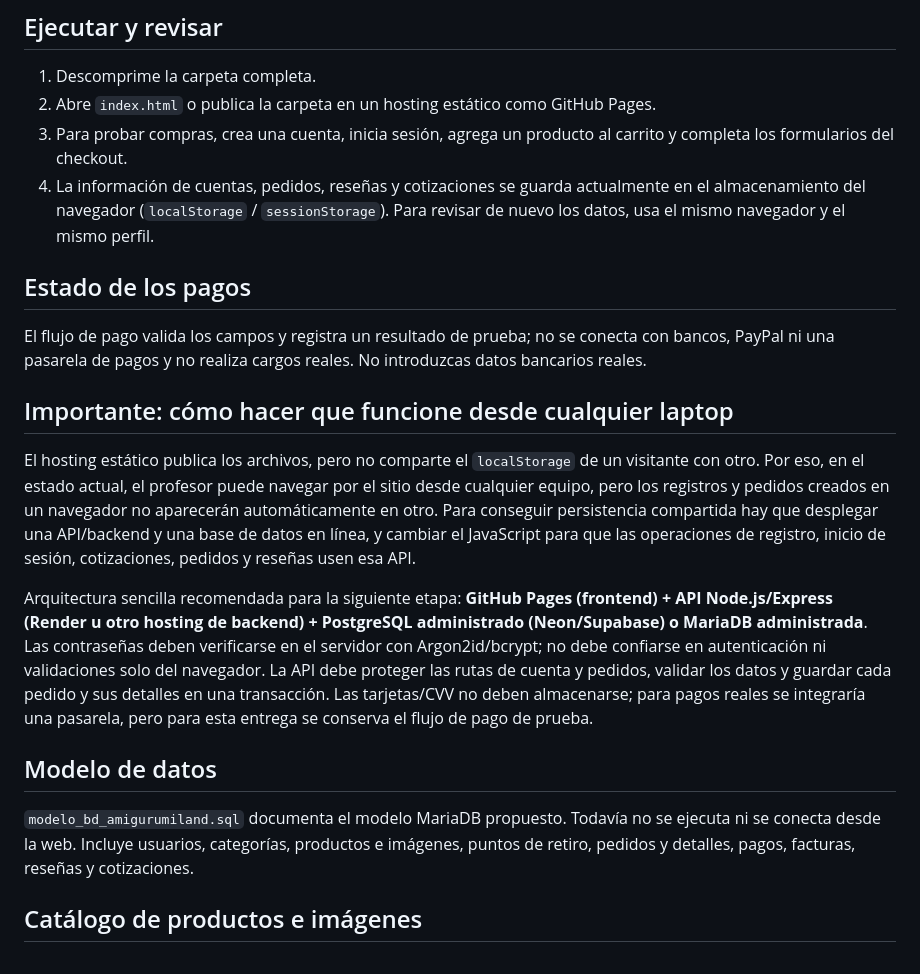
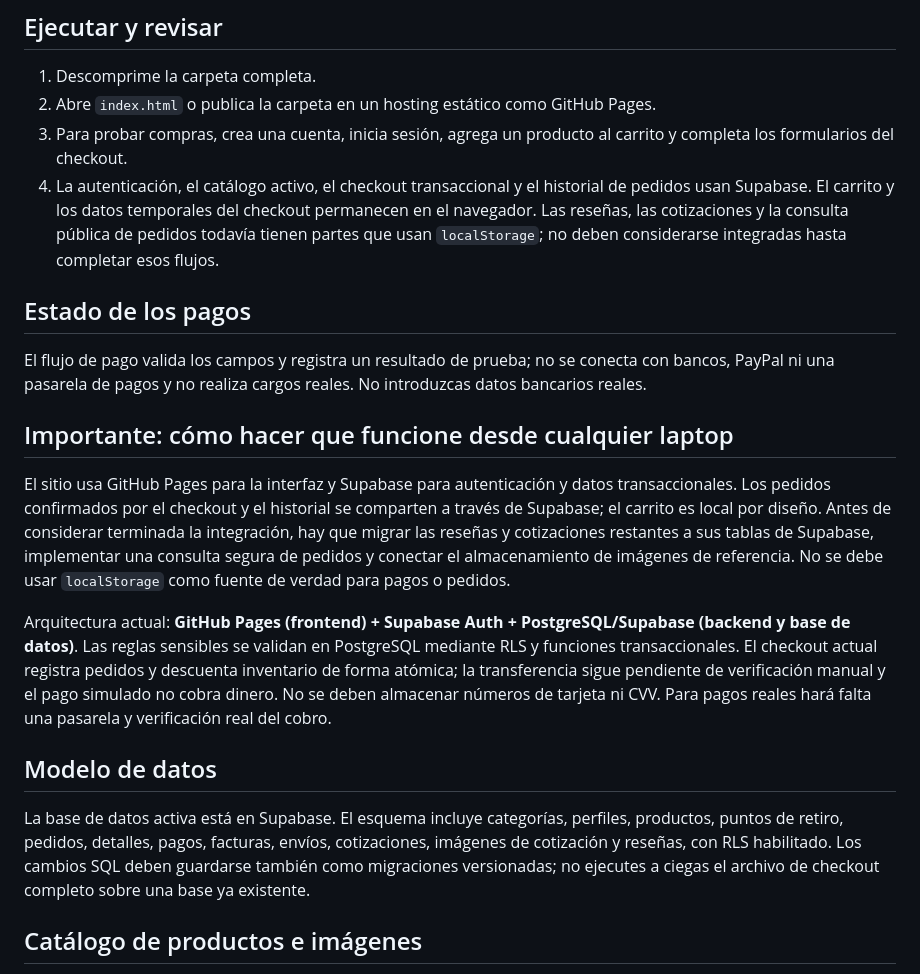
Before and after one commit to daphneolsen7-commits/Amigurumiland.github.io, a Markdown page: README.md, the part around the change. Rendered like a GitHub page.

Commit message:
Document current Supabase integration and remaining work

```diff
--- a/README.md
+++ b/README.md
@@ -7,7 +7,7 @@ Sitio web de comercio electrónico de amigurumis. Incluye catálogo y filtros, p
 1. Descomprime la carpeta completa.
 2. Abre `index.html` o publica la carpeta en un hosting estático como GitHub Pages.
 3. Para probar compras, crea una cuenta, inicia sesión, agrega un producto al carrito y completa los formularios del checkout.
-4. La información de cuentas, pedidos, reseñas y cotizaciones se guarda actualmente en el almacenamiento del navegador (`localStorage` / `sessionStorage`). Para revisar de nuevo los datos, usa el mismo navegador y el mismo perfil.
+4. La autenticación, el catálogo activo, el checkout transaccional y el historial de pedidos usan Supabase. El carrito y los datos temporales del checkout permanecen en el navegador. Las reseñas, las cotizaciones y la consulta pública de pedidos todavía tienen partes que usan `localStorage`; no deben considerarse integradas hasta completar esos flujos.
 
 ## Estado de los pagos
 
@@ -15,13 +15,13 @@ El flujo de pago valida los campos y registra un resultado de prueba; no se cone
 
 ## Importante: cómo hacer que funcione desde cualquier laptop
 
-El hosting estático publica los archivos, pero no comparte el `localStorage` de un visitante con otro. Por eso, en el estado actual, el profesor puede navegar por el sitio desde cualquier equipo, pero los registros y pedidos creados en un navegador no aparecerán automáticamente en otro. Para conseguir persistencia compartida hay que desplegar una API/backend y una base de datos en línea, y cambiar el JavaScript para que las operaciones de registro, inicio de sesión, cotizaciones, pedidos y reseñas usen esa API.
+El sitio usa GitHub Pages para la interfaz y Supabase para autenticación y datos transaccionales. Los pedidos confirmados por el checkout y el historial se comparten a través de Supabase; el carrito es local por diseño. Antes de considerar terminada la integración, hay que migrar las reseñas y cotizaciones restantes a sus tablas de Supabase, implementar una consulta segura de pedidos y conectar el almacenamiento de imágenes de referencia. No se debe usar `localStorage` como fuente de verdad para pagos o pedidos.
 
-Arquitectura sencilla recomendada para la siguiente etapa: **GitHub Pages (frontend) + API Node.js/Express (Render u otro hosting de backend) + PostgreSQL administrado (Neon/Supabase) o MariaDB administrada**. Las contraseñas deben verificarse en el servidor con Argon2id/bcrypt; no debe confiarse en autenticación ni validaciones solo del navegador. La API debe proteger las rutas de cuenta y pedidos, validar los datos y guardar cada pedido y sus detalles en una transacción. Las tarjetas/CVV no deben almacenarse; para pagos reales se integraría una pasarela, pero para esta entrega se conserva el flujo de pago de prueba.
+Arquitectura actual: **GitHub Pages (frontend) + Supabase Auth + PostgreSQL/Supabase (backend y base de datos)**. Las reglas sensibles se validan en PostgreSQL mediante RLS y funciones transaccionales. El checkout actual registra pedidos y descuenta inventario de forma atómica; la transferencia sigue pendiente de verificación manual y el pago simulado no cobra dinero. No se deben almacenar números de tarjeta ni CVV. Para pagos reales hará falta una pasarela y verificación real del cobro.
 
 ## Modelo de datos
 
-`modelo_bd_amigurumiland.sql` documenta el modelo MariaDB propuesto. Todavía no se ejecuta ni se conecta desde la web. Incluye usuarios, categorías, productos e imágenes, puntos de retiro, pedidos y detalles, pagos, facturas, reseñas y cotizaciones.
+La base de datos activa está en Supabase. El esquema incluye categorías, perfiles, productos, puntos de retiro, pedidos, detalles, pagos, facturas, envíos, cotizaciones, imágenes de cotización y reseñas, con RLS habilitado. Los cambios SQL deben guardarse también como migraciones versionadas; no ejecutes a ciegas el archivo de checkout completo sobre una base ya existente.
 
 
 ## Catálogo de productos e imágenes
```
